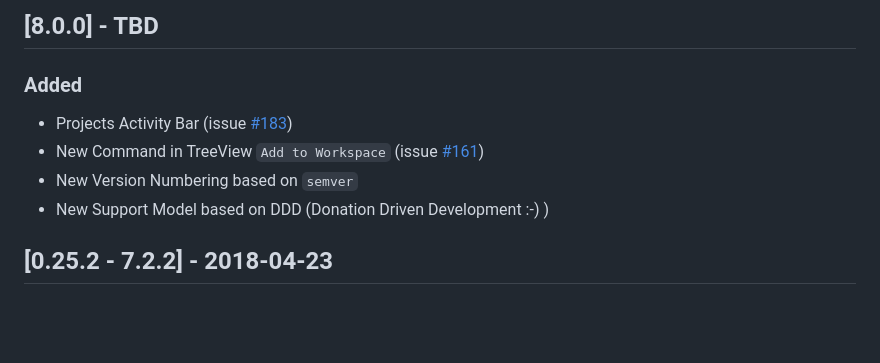
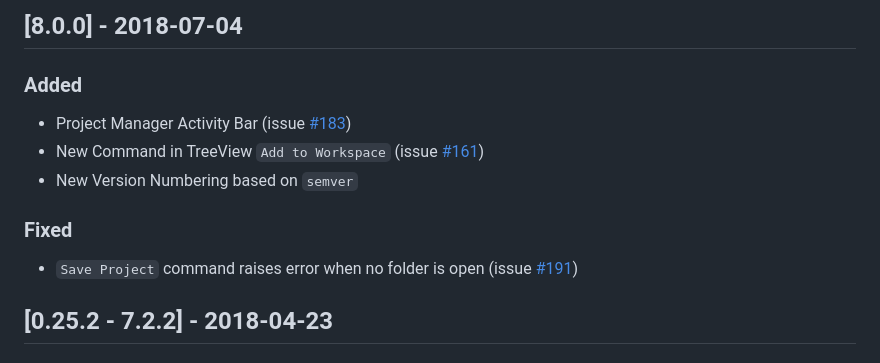
Before and after one commit to alefragnani/vscode-project-manager, a Markdown page: CHANGELOG.md, the part around the change. Rendered like a GitHub page; blank space fills up the shorter version.

```diff
--- a/CHANGELOG.md
+++ b/CHANGELOG.md
@@ -1,9 +1,11 @@
-## [8.0.0] - TBD
+## [8.0.0] - 2018-07-04
 ### Added
-- Projects Activity Bar (issue [#183](https://github.com/alefragnani/vscode-project-manager/issues/183))
+- Project Manager Activity Bar (issue [#183](https://github.com/alefragnani/vscode-project-manager/issues/183))
 - New Command in TreeView `Add to Workspace` (issue [#161](https://github.com/alefragnani/vscode-project-manager/issues/161))
 - New Version Numbering based on `semver`
-- New Support Model based on DDD (Donation Driven Development :-) )
+
+### Fixed
+- `Save Project` command raises error when no folder is open (issue [#191](https://github.com/alefragnani/vscode-project-manager/issues/191))
 
 ## [0.25.2 - 7.2.2] - 2018-04-23
 ### Fixed
```
Also changed, not shown: README.md (+3 -2 lines), images/vscode-project-manager-activity-bar.gif (added), 1 other file.
